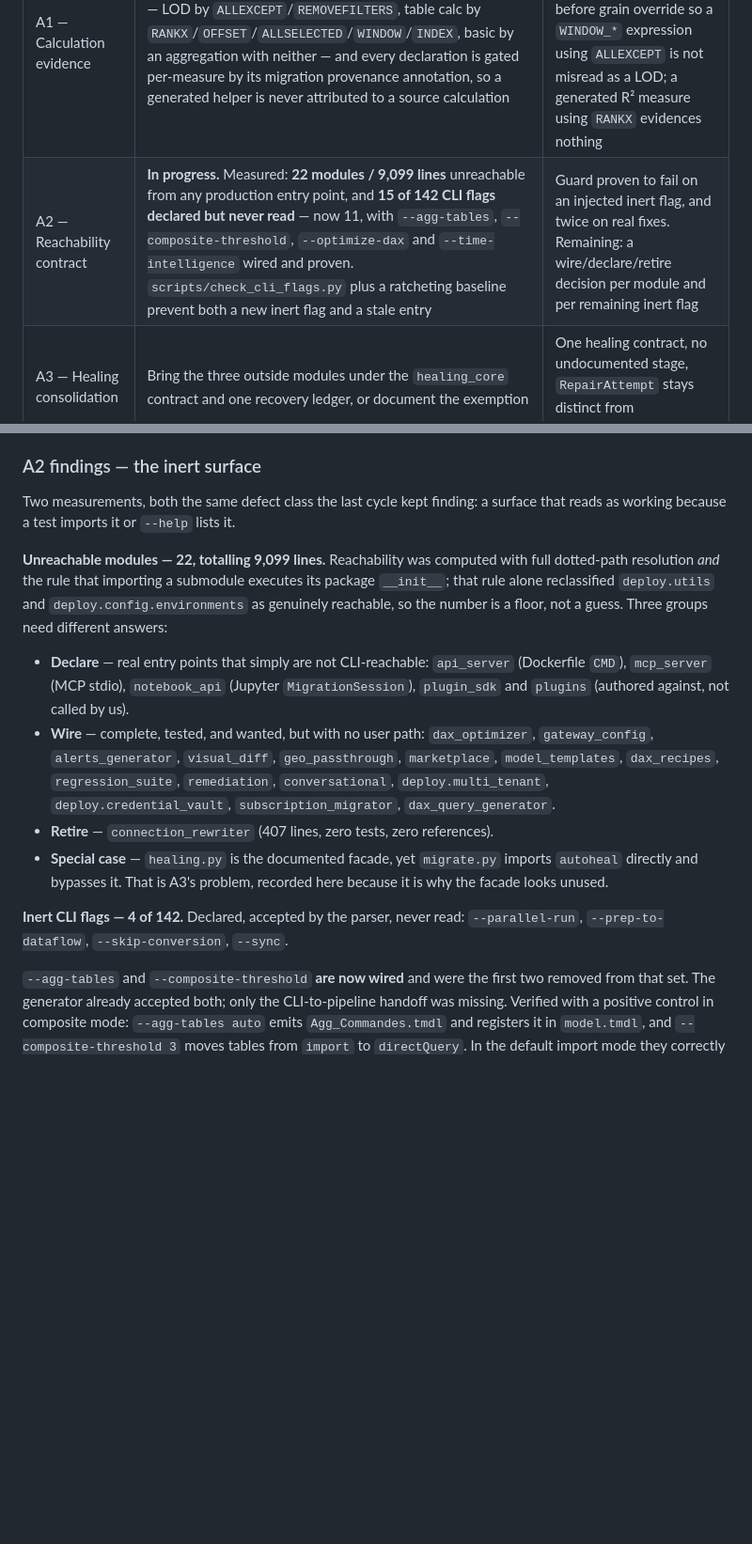
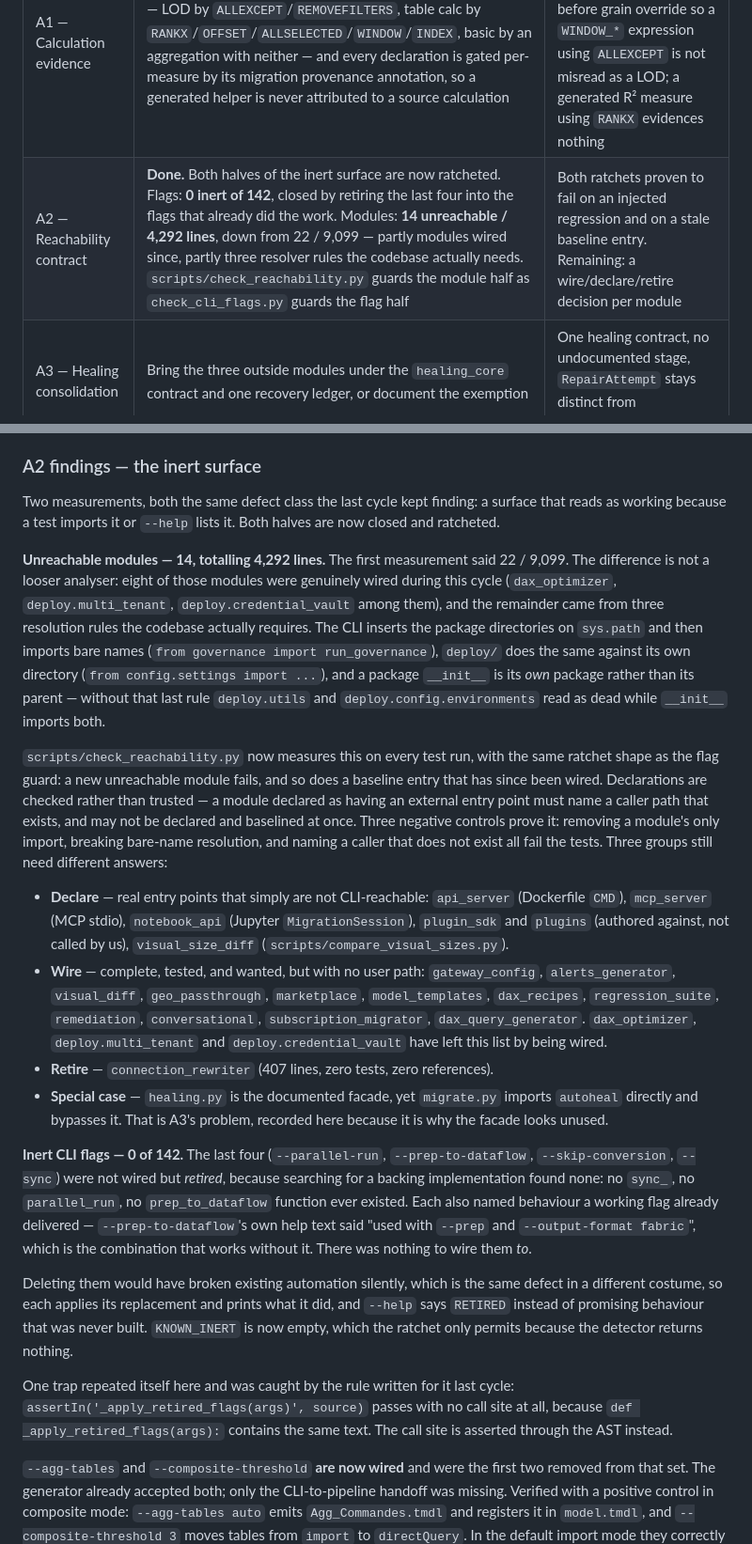
Before and after one commit to cyphou/TableauToPowerBI, a Markdown page: docs/ROADMAP.md, 2 parts joined by grey strips. Shown at 94% size. Drawn GitHub-style; blank space fills up the shorter version.

Commit message:
docs: record A2 closure with the measured numbers
Both halves of the inert surface are now ratcheted and the roadmap says so:
0 inert flags of 142, and 14 unreachable modules / 4,292 lines rather than the
22 / 9,099 measured in prose last cycle. The drop is eight modules genuinely
wired since plus three resolver rules the codebase requires, not a looser
analyser -- the entry names both so the number can be re-derived.

The wire list drops dax_optimizer, deploy.multi_tenant and
deploy.credential_vault, which left it by being wired, and the declare list
gains visual_size_diff, whose only caller is scripts/compare_visual_sizes.py.

```diff
--- a/docs/ROADMAP.md
+++ b/docs/ROADMAP.md
@@ -170,7 +170,7 @@ Ordered so that no effort is spent refactoring code that should not exist.
 | Wave | Outcome | Exit gate |
 |---|---|---|
 | A1 — Calculation evidence | **Done.** Each family is keyed on its distinguishing DAX artifact — LOD by `ALLEXCEPT`/`REMOVEFILTERS`, table calc by `RANKX`/`OFFSET`/`ALLSELECTED`/`WINDOW`/`INDEX`, basic by an aggregation with neither — and every declaration is gated per-measure by its migration provenance annotation, so a generated helper is never attributed to a source calculation | 0 in-use features report `not_checked`; window semantics are tested before grain override so a `WINDOW_*` expression using `ALLEXCEPT` is not misread as a LOD; a generated R² measure using `RANKX` evidences nothing |
-| A2 — Reachability contract | **In progress.** Measured: **22 modules / 9,099 lines** unreachable from any production entry point, and **15 of 142 CLI flags declared but never read** — now 11, with `--agg-tables`, `--composite-threshold`, `--optimize-dax` and `--time-intelligence` wired and proven. `scripts/check_cli_flags.py` plus a ratcheting baseline prevent both a new inert flag and a stale entry | Guard proven to fail on an injected inert flag, and twice on real fixes. Remaining: a wire/declare/retire decision per module and per remaining inert flag |
+| A2 — Reachability contract | **Done.** Both halves of the inert surface are now ratcheted. Flags: **0 inert of 142**, closed by retiring the last four into the flags that already did the work. Modules: **14 unreachable / 4,292 lines**, down from 22 / 9,099 — partly modules wired since, partly three resolver rules the codebase actually needs. `scripts/check_reachability.py` guards the module half as `check_cli_flags.py` guards the flag half | Both ratchets proven to fail on an injected regression and on a stale baseline entry. Remaining: a wire/declare/retire decision per module |
 | A3 — Healing consolidation | Bring the three outside modules under the `healing_core` contract and one recovery ledger, or document the exemption | One healing contract, no undocumented stage, `RepairAttempt` stays distinct from `HealAction` |
 | A4 — Decompose by seam | Split the top-6 along existing seams (page/layout vs visual, relationship inference, parameter tables, per-type extractors) with the proven extraction recipe | No module above ~2,500 lines; `tmdl_generator` reduced to one owner |
 | A5 — Resilience baseline (R4) | Measure what survives interruption *before* building: interrupt a batch, replay a checkpoint, corrupt a source, delete a target table | Interrupted and replayed migrations preserve evidence and never duplicate output |
@@ -187,30 +187,61 @@ Non-goals for this cycle, recorded so they are not re-proposed:
 
 Two measurements, both the same defect class the last cycle kept finding: a
 surface that reads as working because a test imports it or `--help` lists it.
+Both halves are now closed and ratcheted.
 
-**Unreachable modules — 22, totalling 9,099 lines.** Reachability was computed
-with full dotted-path resolution *and* the rule that importing a submodule
-executes its package `__init__`; that rule alone reclassified `deploy.utils`
-and `deploy.config.environments` as genuinely reachable, so the number is a
-floor, not a guess. Three groups need different answers:
+**Unreachable modules — 14, totalling 4,292 lines.** The first measurement said
+22 / 9,099. The difference is not a looser analyser: eight of those modules
+were genuinely wired during this cycle (`dax_optimizer`, `deploy.multi_tenant`,
+`deploy.credential_vault` among them), and the remainder came from three
+resolution rules the codebase actually requires. The CLI inserts the package
+directories on `sys.path` and then imports bare names (`from governance import
+run_governance`), `deploy/` does the same against its own directory (`from
+config.settings import ...`), and a package `__init__` is its *own* package
+rather than its parent — without that last rule `deploy.utils` and
+`deploy.config.environments` read as dead while `__init__` imports both.
+
+`scripts/check_reachability.py` now measures this on every test run, with the
+same ratchet shape as the flag guard: a new unreachable module fails, and so
+does a baseline entry that has since been wired. Declarations are checked
+rather than trusted — a module declared as having an external entry point must
+name a caller path that exists, and may not be declared and baselined at once.
+Three negative controls prove it: removing a module's only import, breaking
+bare-name resolution, and naming a caller that does not exist all fail the
+tests. Three groups still need different answers:
 
 - **Declare** — real entry points that simply are not CLI-reachable:
   `api_server` (Dockerfile `CMD`), `mcp_server` (MCP stdio), `notebook_api`
   (Jupyter `MigrationSession`), `plugin_sdk` and `plugins` (authored against,
-  not called by us).
+  not called by us), `visual_size_diff` (`scripts/compare_visual_sizes.py`).
 - **Wire** — complete, tested, and wanted, but with no user path:
-  `dax_optimizer`, `gateway_config`, `alerts_generator`, `visual_diff`,
-  `geo_passthrough`, `marketplace`, `model_templates`, `dax_recipes`,
-  `regression_suite`, `remediation`, `conversational`,
-  `deploy.multi_tenant`, `deploy.credential_vault`, `subscription_migrator`,
-  `dax_query_generator`.
+  `gateway_config`, `alerts_generator`, `visual_diff`, `geo_passthrough`,
+  `marketplace`, `model_templates`, `dax_recipes`, `regression_suite`,
+  `remediation`, `conversational`, `subscription_migrator`,
+  `dax_query_generator`. `dax_optimizer`, `deploy.multi_tenant` and
+  `deploy.credential_vault` have left this list by being wired.
 - **Retire** — `connection_rewriter` (407 lines, zero tests, zero references).
 - **Special case** — `healing.py` is the documented facade, yet `migrate.py`
   imports `autoheal` directly and bypasses it. That is A3's problem, recorded
   here because it is why the facade looks unused.
 
-**Inert CLI flags — 4 of 142.** Declared, accepted by the parser, never read:
-`--parallel-run`, `--prep-to-dataflow`, `--skip-conversion`, `--sync`.
+**Inert CLI flags — 0 of 142.** The last four (`--parallel-run`,
+`--prep-to-dataflow`, `--skip-conversion`, `--sync`) were not wired but
+*retired*, because searching for a backing implementation found none: no
+`sync_`, no `parallel_run`, no `prep_to_dataflow` function ever existed. Each
+also named behaviour a working flag already delivered — `--prep-to-dataflow`'s
+own help text said "used with `--prep` and `--output-format fabric`", which is
+the combination that works without it. There was nothing to wire them *to*.
+
+Deleting them would have broken existing automation silently, which is the
+same defect in a different costume, so each applies its replacement and prints
+what it did, and `--help` says `RETIRED` instead of promising behaviour that
+was never built. `KNOWN_INERT` is now empty, which the ratchet only permits
+because the detector returns nothing.
+
+One trap repeated itself here and was caught by the rule written for it last
+cycle: `assertIn('_apply_retired_flags(args)', source)` passes with no call
+site at all, because `def _apply_retired_flags(args):` contains the same text.
+The call site is asserted through the AST instead.
 
 `--agg-tables` and `--composite-threshold` **are now wired** and were the first
 two removed from that set. The generator already accepted both; only the
```
Also changed, not shown: other parts of docs/ROADMAP.md (+9 -9 lines).
